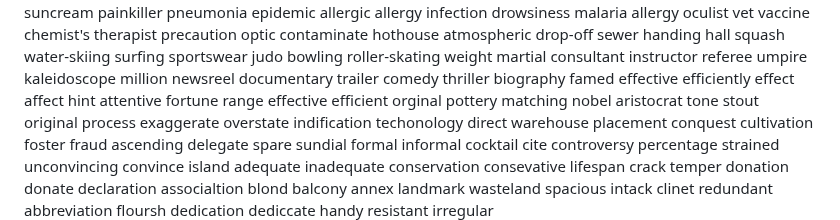
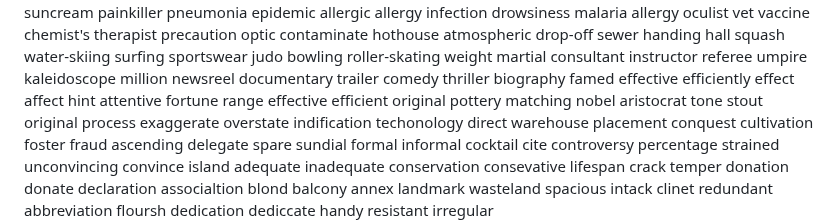
Before and after one commit to superlls/IELTS-Preparing, a Markdown page: Listening/听力生词/听不出的词.md, the part around the change. Drawn GitHub-style.

Commit message:
update: 生词本更新 2026-04-13 23:51

```diff
--- a/Listening/听力生词/听不出的词.md
+++ b/Listening/听力生词/听不出的词.md
@@ -580,7 +580,7 @@ fortune
 range
 effective
 efficient
-orginal
+original
 pottery
 matching
 nobel
```
